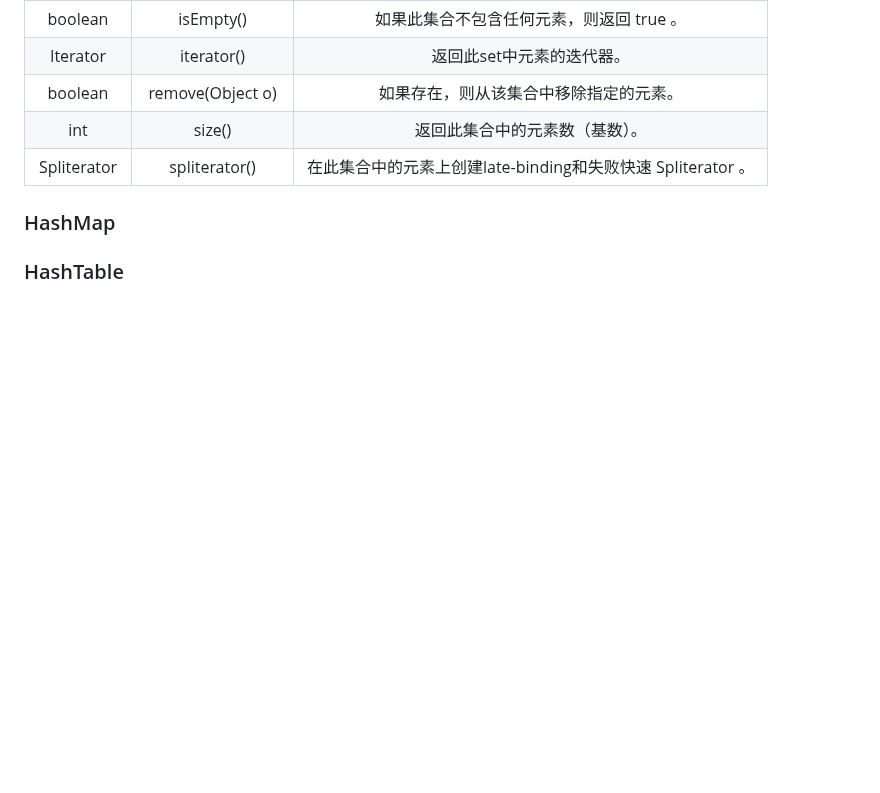
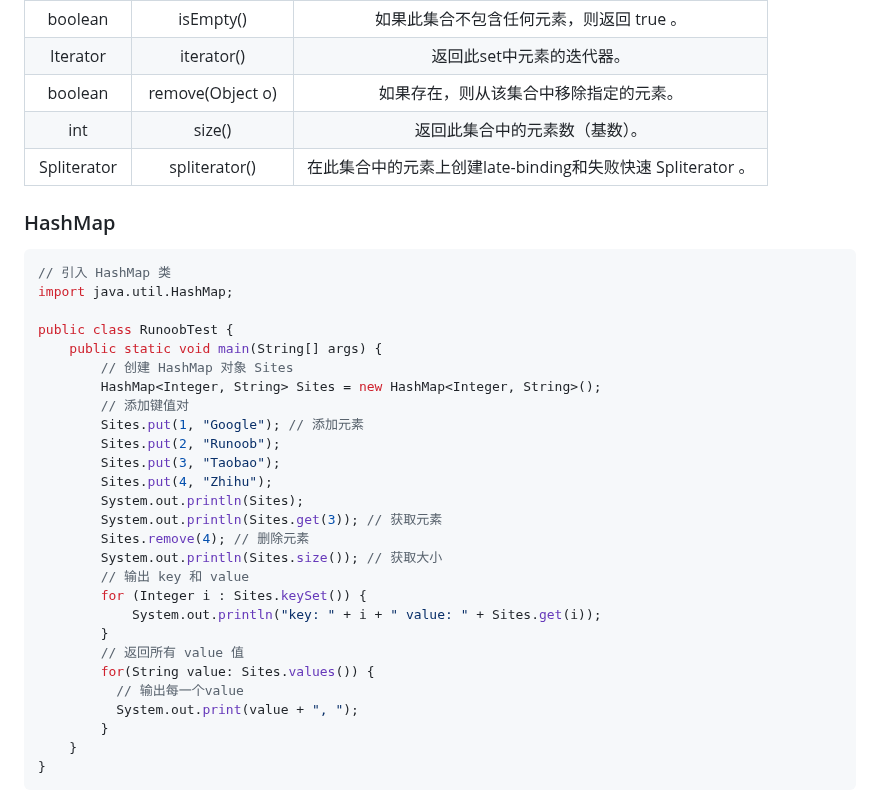
Before and after one commit to jssonx/quick-reference, a Markdown page: java.md, the part around one of its changes. Rendered like a GitHub page; blank space fills up the shorter version.

````diff
--- a/java.md
+++ b/java.md
@@ -352,6 +361,33 @@ public class RunoobTest {
 
 
 ### HashMap
+```java
+// 引入 HashMap 类
+import java.util.HashMap;
 
-### HashTable
+public class RunoobTest {
+    public static void main(String[] args) {
+        // 创建 HashMap 对象 Sites
+        HashMap<Integer, String> Sites = new HashMap<Integer, String>();
+        // 添加键值对
+        Sites.put(1, "Google"); // 添加元素
+        Sites.put(2, "Runoob");
+        Sites.put(3, "Taobao");
+        Sites.put(4, "Zhihu");
+        System.out.println(Sites);
+        System.out.println(Sites.get(3)); // 获取元素
+        Sites.remove(4); // 删除元素
+        System.out.println(Sites.size()); // 获取大小
+        // 输出 key 和 value
+        for (Integer i : Sites.keySet()) {
+            System.out.println("key: " + i + " value: " + Sites.get(i));
+        }
+        // 返回所有 value 值
+        for(String value: Sites.values()) {
+          // 输出每一个value
+          System.out.print(value + ", ");
+        }
+    }
+}
+```
 
````
Also changed, not shown: other parts of java.md (+64 -59 lines).
